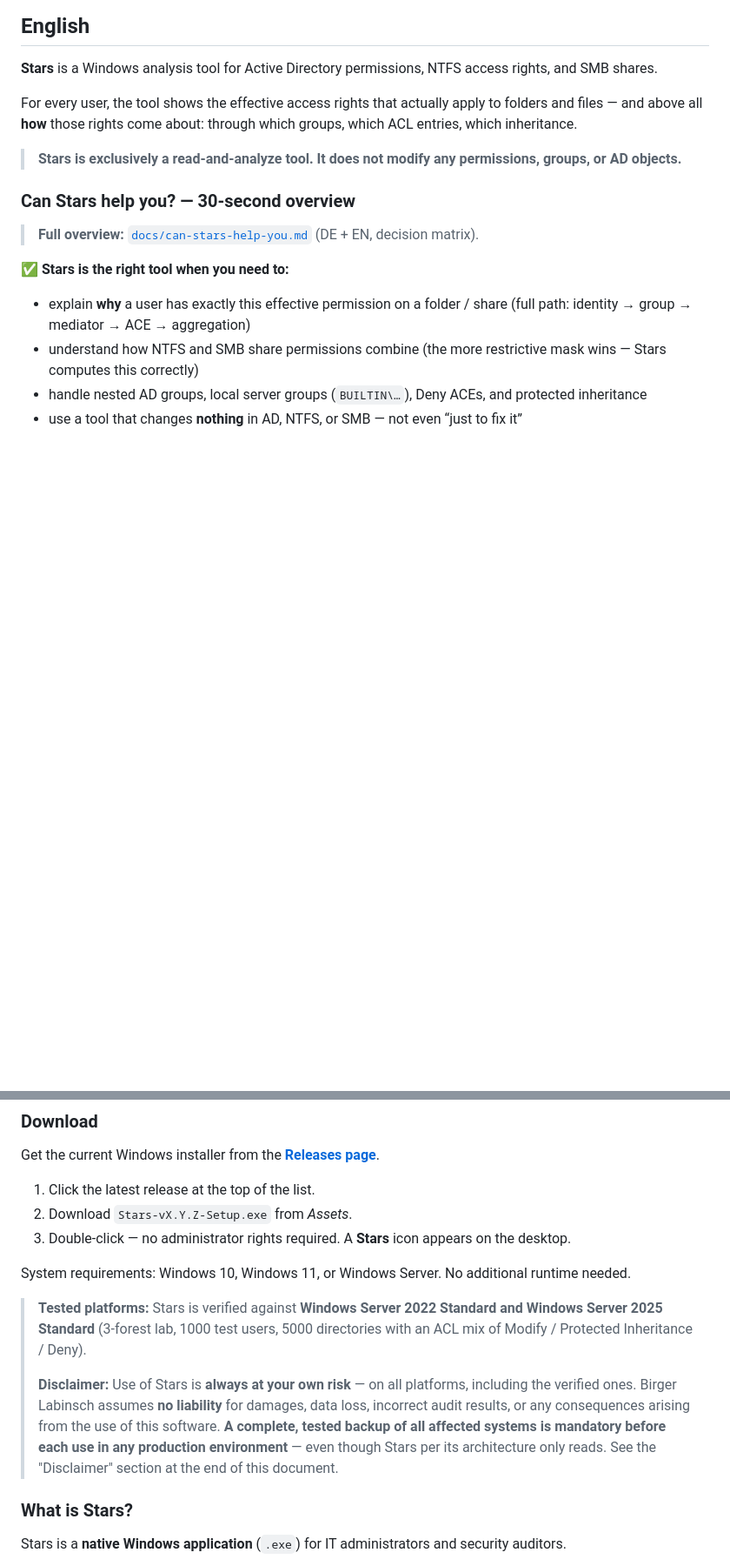
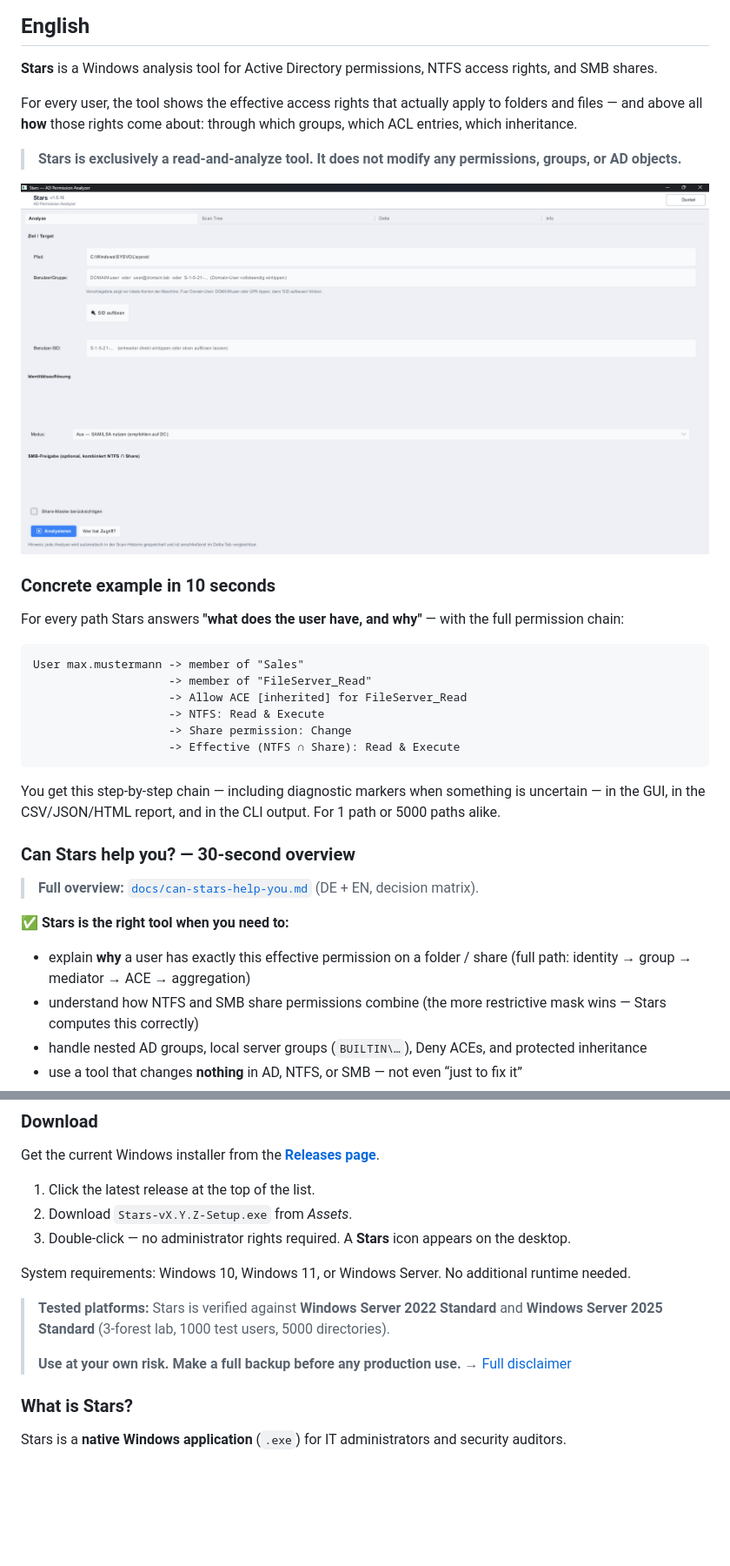
Before and after one commit to Birgerson/stars-ad-permission-analyzer, a Markdown page: README.md, 2 parts joined by grey strips. Shown at 87% size. GitHub-like rendering; pictures changed too: docs/screenshots/stars-analyze-tab.png (added); blank space fills up the shorter version.

````diff
--- a/README.md
+++ b/README.md
@@ -418,6 +437,23 @@ For every user, the tool shows the effective access rights that actually apply t
 
 > **Stars is exclusively a read-and-analyze tool. It does not modify any permissions, groups, or AD objects.**
 
+![Stars Analyze tab (v1.5.16) — target path, identity, resolution mode, SMB share fields, and the two action buttons "Analyze" and "Who has access?"](docs/screenshots/stars-analyze-tab.png)
+
+### Concrete example in 10 seconds
+
+For every path Stars answers **"what does the user have, and why"** — with the full permission chain:
+
+```text
+User max.mustermann -> member of "Sales"
+                    -> member of "FileServer_Read"
+                    -> Allow ACE [inherited] for FileServer_Read
+                    -> NTFS: Read & Execute
+                    -> Share permission: Change
+                    -> Effective (NTFS ∩ Share): Read & Execute
+```
+
+You get this step-by-step chain — including diagnostic markers when something is uncertain — in the GUI, in the CSV/JSON/HTML report, and in the CLI output. For 1 path or 5000 paths alike.
+
 ### Can Stars help you? — 30-second overview
 
 > **Full overview:** [`docs/can-stars-help-you.md`](docs/can-stars-help-you.md) (DE + EN, decision matrix).
@@ -457,9 +493,9 @@ Get the current Windows installer from the **[Releases page](https://github.com/
 
 System requirements: Windows 10, Windows 11, or Windows Server. No additional runtime needed.
 
-> **Tested platforms:** Stars is verified against **Windows Server 2022 Standard** **and Windows Server 2025 Standard** (3-forest lab, 1000 test users, 5000 directories with an ACL mix of Modify / Protected Inheritance / Deny).
+> **Tested platforms:** Stars is verified against **Windows Server 2022 Standard** and **Windows Server 2025 Standard** (3-forest lab, 1000 test users, 5000 directories).
 >
-> **Disclaimer:** Use of Stars is **always at your own risk** — on all platforms, including the verified ones. Birger Labinsch assumes **no liability** for damages, data loss, incorrect audit results, or any consequences arising from the use of this software. **A complete, tested backup of all affected systems is mandatory before each use in any production environment** — even though Stars per its architecture only reads. See the "Disclaimer" section at the end of this document.
+> **Use at your own risk. Make a full backup before any production use.** → [Full disclaimer](#disclaimer)
 
 ### What is Stars?
 
````
Also changed, not shown: other parts of README.md (+23 -2 lines).
